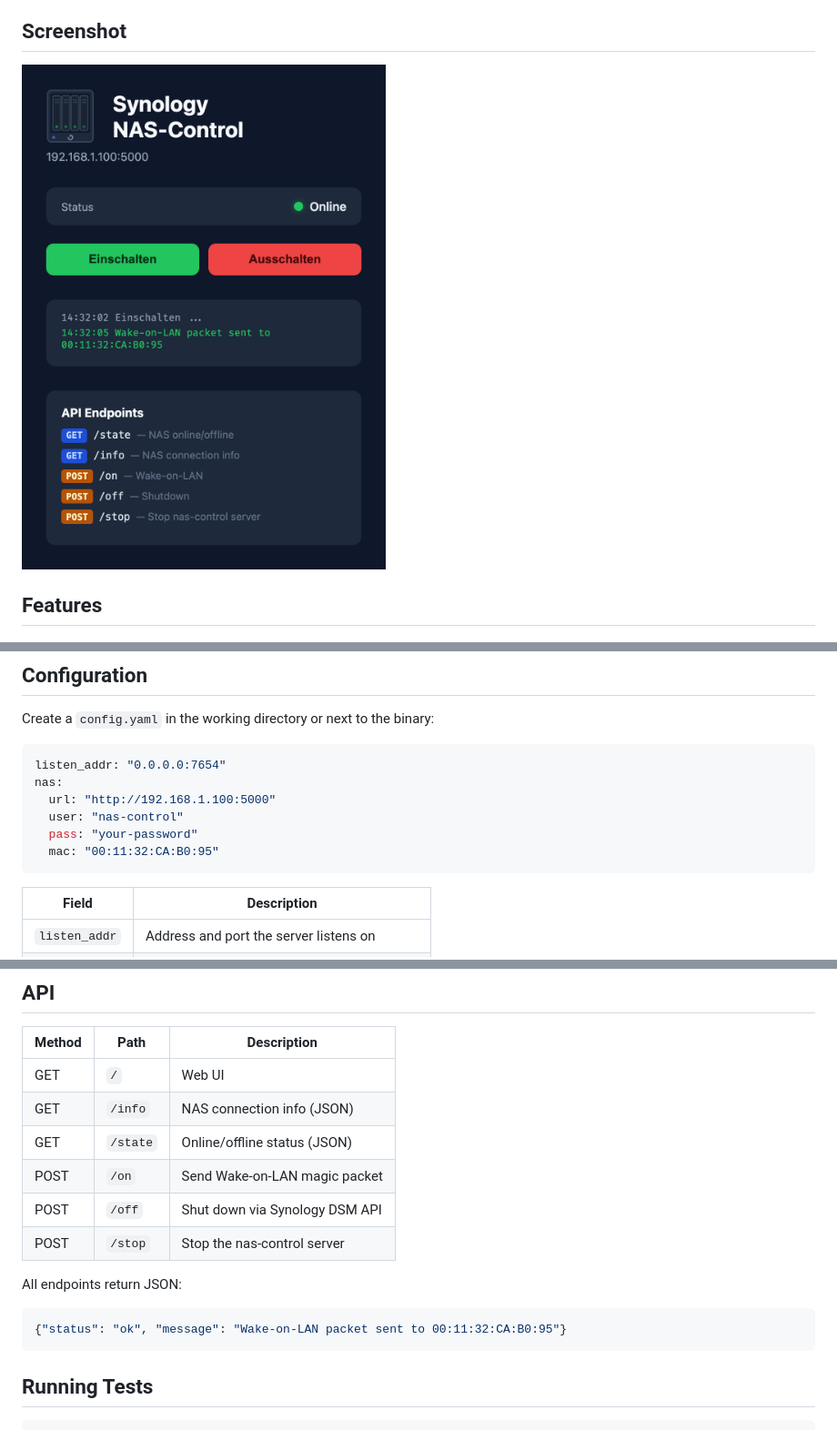
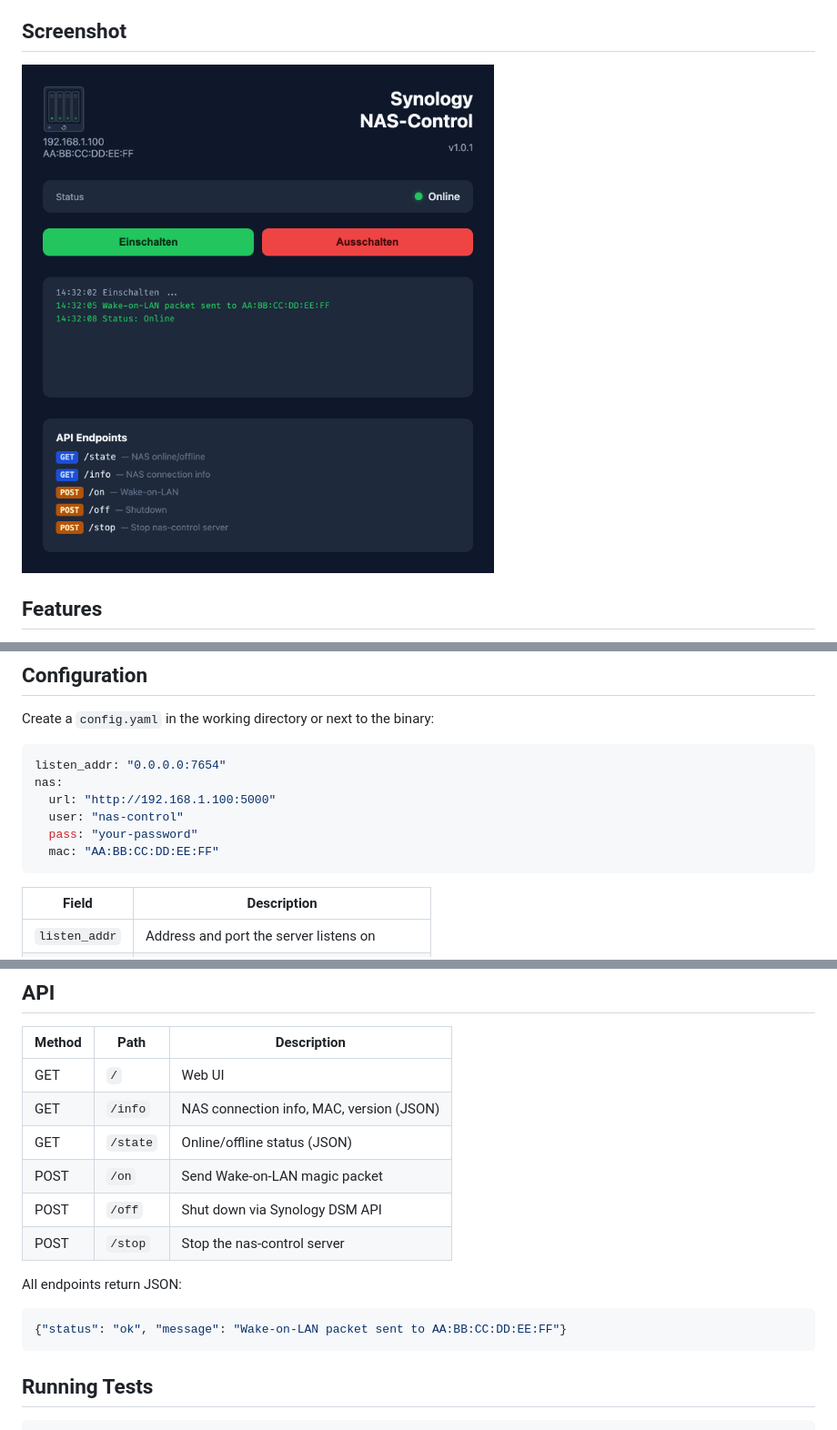
Before and after one commit to rummeyer/nas-control, a Markdown page: README.md, 3 parts joined by grey strips. Shown at 91% size. GitHub-like rendering; pictures changed too: screenshot.png.

````diff
--- a/README.md
+++ b/README.md
@@ -4,7 +4,7 @@ A lightweight HTTP server to remotely control a Synology NAS from your local net
 
 ## Screenshot
 
-<img src="screenshot.png" alt="NAS Control Web UI" width="400">
+<img src="screenshot.png" alt="NAS Control Web UI" width="600">
 
 ## Features
 
@@ -53,7 +53,7 @@ nas:
   url: "http://192.168.1.100:5000"
   user: "nas-control"
   pass: "your-password"
-  mac: "00:11:32:CA:B0:95"
+  mac: "AA:BB:CC:DD:EE:FF"
 ```
 
 | Field | Description |
@@ -84,7 +84,7 @@ Use this user's credentials in your `config.yaml`.
 | Method | Path     | Description                    |
 |--------|----------|--------------------------------|
 | GET    | `/`      | Web UI                         |
-| GET    | `/info`  | NAS connection info (JSON)     |
+| GET    | `/info`  | NAS connection info, MAC, version (JSON) |
 | GET    | `/state` | Online/offline status (JSON)   |
 | POST   | `/on`    | Send Wake-on-LAN magic packet  |
 | POST   | `/off`   | Shut down via Synology DSM API |
@@ -93,7 +93,7 @@ Use this user's credentials in your `config.yaml`.
 All endpoints return JSON:
 
 ```json
-{"status": "ok", "message": "Wake-on-LAN packet sent to 00:11:32:CA:B0:95"}
+{"status": "ok", "message": "Wake-on-LAN packet sent to AA:BB:CC:DD:EE:FF"}
 ```
 
 ## Running Tests
````
Also changed, not shown: CHANGELOG.md (+12 -1 lines), 2 other files.
